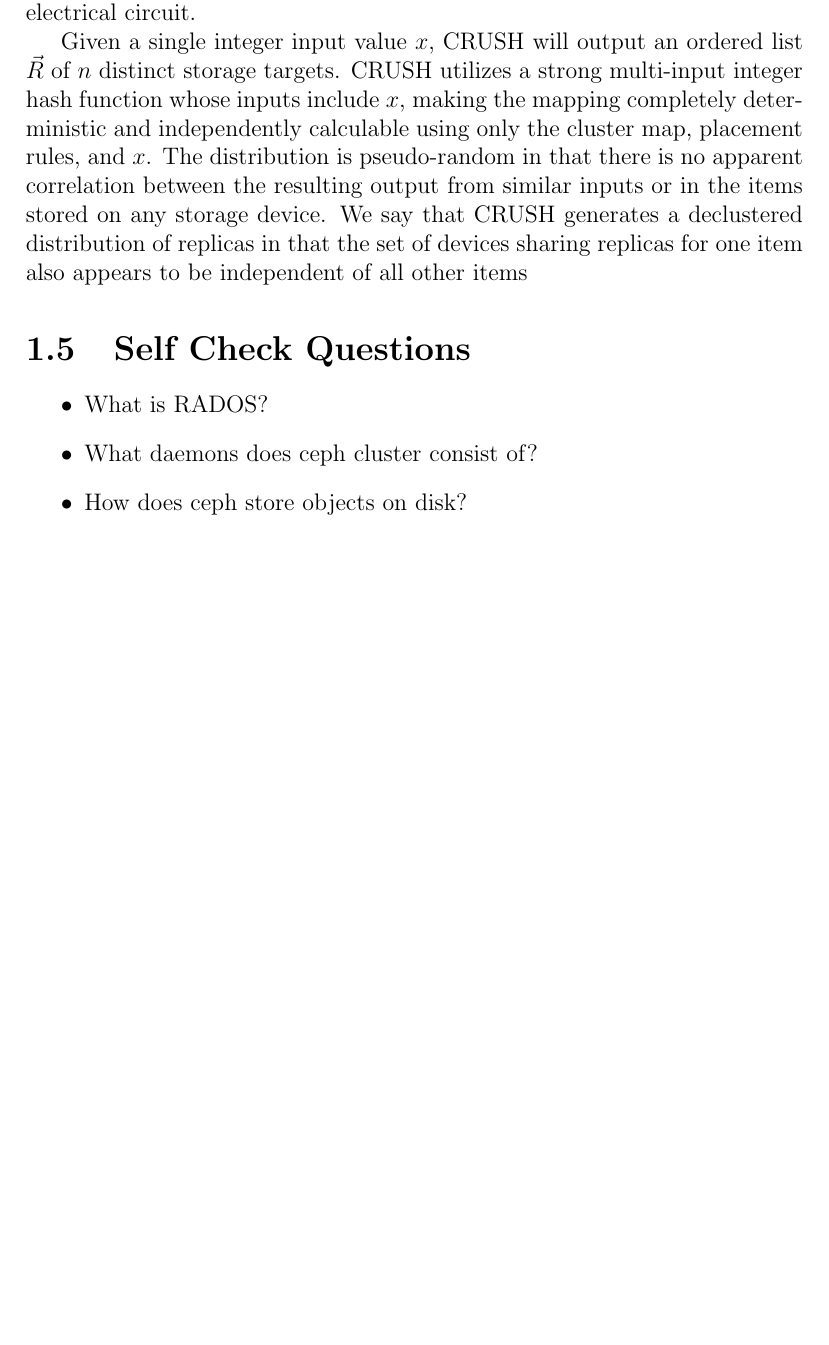
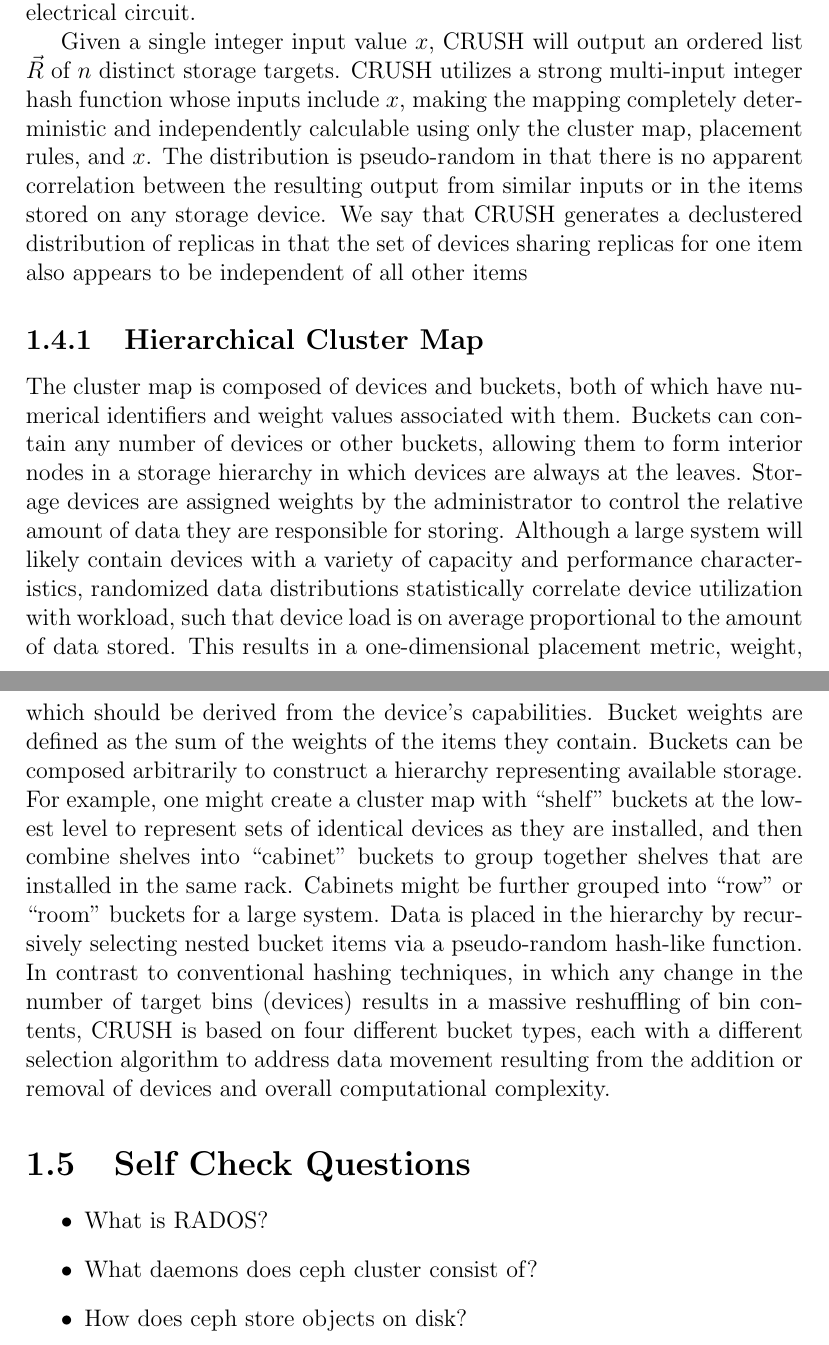
Before and after one commit to VictorDenisov/ceph_training, a LaTeX document (main.tex): part of page 19 of 20 before the commit and two parts of pages 19 and 20 of 20 after it, the two joined at a grey line, cut so that both start at the same text, the shorter picture padded with empty space. Compiled offline with pdfLaTeX.

Commit message:
Add Hierarchical Cluster Map subsection

```diff
--- a/main.tex
+++ b/main.tex
@@ -587,6 +587,34 @@ items stored on any storage device. We say that CRUSH generates a declustered
 distribution of replicas in that the set of devices sharing replicas for one
 item also appears to be independent of all other items
 
+\subsection{Hierarchical Cluster Map}
+
+The cluster map is composed of devices and buckets, both of which have
+numerical identifiers and weight values associated with them. Buckets can
+contain any number of devices or other buckets, allowing them to form interior
+nodes in a storage hierarchy in which devices are always at the leaves. Storage
+devices are assigned weights by the administrator to control the relative
+amount of data they are responsible for storing.  Although a large system will
+likely contain devices with a variety of capacity and performance
+characteristics, randomized  data  distributions  statistically  correlate
+device utilization with workload, such that device load is on average
+proportional to the amount of data stored. This results in a one-dimensional
+placement metric, weight, which should be derived from the device's
+capabilities. Bucket weights are defined as the sum of the weights of the items
+they contain. Buckets can be composed arbitrarily to construct a hierarchy
+representing available storage. For example, one might create a cluster map
+with ``shelf'' buckets at the lowest level to  represent sets  of  identical
+devices as  they  are  installed, and  then  combine shelves into ``cabinet''
+buckets to  group together shelves that are installed in the same rack.
+Cabinets might be further grouped into ``row'' or ``room'' buckets for a large
+system.  Data is placed in the hierarchy by recursively selecting nested bucket
+items via a pseudo-random hash-like function. In contrast to conventional
+hashing techniques, in which any change in the number of target bins (devices)
+results  in  a  massive  reshuffling  of  bin  contents,  CRUSH  is based on
+four different bucket types,  each with a different selection algorithm to
+address data movement resulting from the addition or removal of devices and
+overall computational complexity.
+
 \section{Self Check Questions}
 
 \begin{itemize}
```
